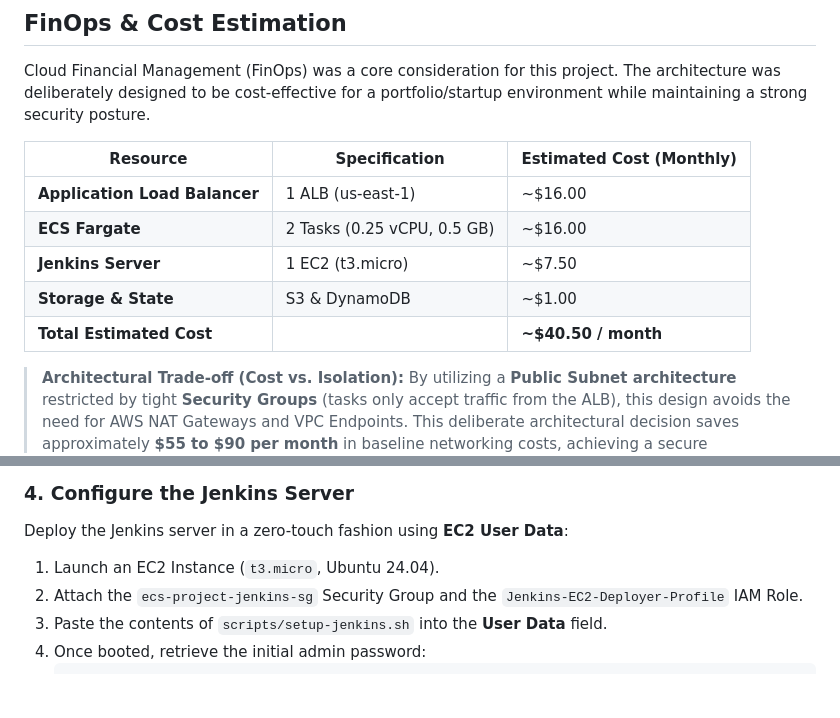
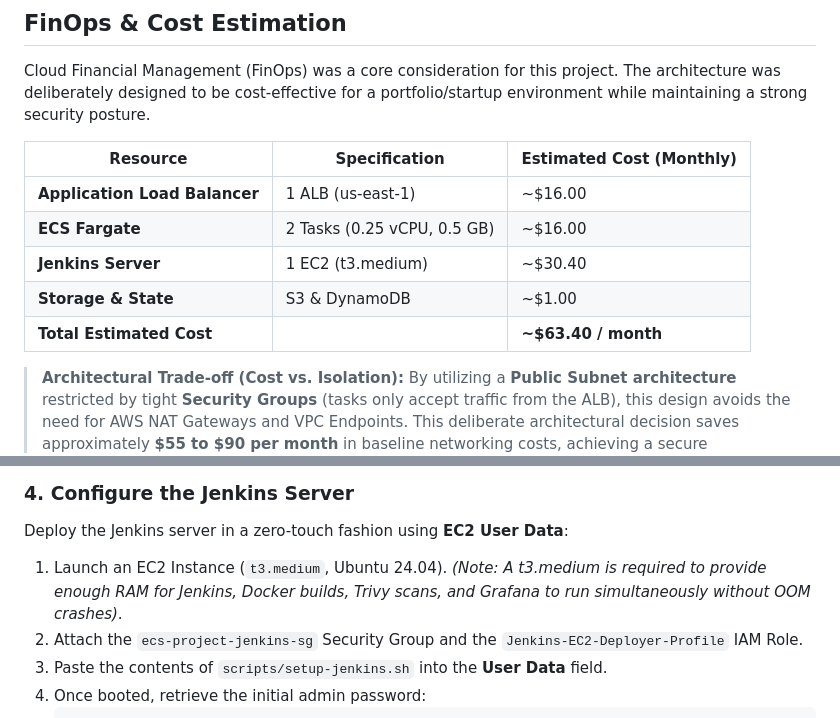
Before and after one commit to TanyaRoy1708/ecs-deployment-devopstoolbox, a Markdown page: README.md, 2 parts joined by grey strips. GitHub-like rendering; blank space fills up the shorter version.

Commit message:
docs: update Jenkins EC2 size to t3.medium
- Updated Jenkins server requirement from t3.micro to t3.medium to prevent OOM errors.

- Recalculated FinOps cost estimation to reflect the new ~.40/month total.

```diff
--- a/README.md
+++ b/README.md
@@ -71,9 +71,9 @@ Cloud Financial Management (FinOps) was a core consideration for this project. T
 |----------|---------------|--------------------------|
 | **Application Load Balancer** | 1 ALB (us-east-1) | ~$16.00 |
 | **ECS Fargate** | 2 Tasks (0.25 vCPU, 0.5 GB) | ~$16.00 |
-| **Jenkins Server** | 1 EC2 (t3.micro) | ~$7.50 |
+| **Jenkins Server** | 1 EC2 (t3.medium) | ~$30.40 |
 | **Storage & State** | S3 & DynamoDB | ~$1.00 |
-| **Total Estimated Cost** | | **~$40.50 / month** |
+| **Total Estimated Cost** | | **~$63.40 / month** |
 
 > **Architectural Trade-off (Cost vs. Isolation):**
 > By utilizing a **Public Subnet architecture** restricted by tight **Security Groups** (tasks only accept traffic from the ALB), this design avoids the need for AWS NAT Gateways and VPC Endpoints. This deliberate architectural decision saves approximately **$55 to $90 per month** in baseline networking costs, achieving a secure environment without the enterprise price tag.
@@ -140,7 +140,7 @@ terraform apply -var-file="environments/dev/terraform.tfvars" -auto-approve
 
 ### 4. Configure the Jenkins Server
 Deploy the Jenkins server in a zero-touch fashion using **EC2 User Data**:
-1. Launch an EC2 Instance (`t3.micro`, Ubuntu 24.04).
+1. Launch an EC2 Instance (`t3.medium`, Ubuntu 24.04). *(Note: A t3.medium is required to provide enough RAM for Jenkins, Docker builds, Trivy scans, and Grafana to run simultaneously without OOM crashes)*.
 2. Attach the `ecs-project-jenkins-sg` Security Group and the `Jenkins-EC2-Deployer-Profile` IAM Role.
 3. Paste the contents of `scripts/setup-jenkins.sh` into the **User Data** field.
 4. Once booted, retrieve the initial admin password:
```
